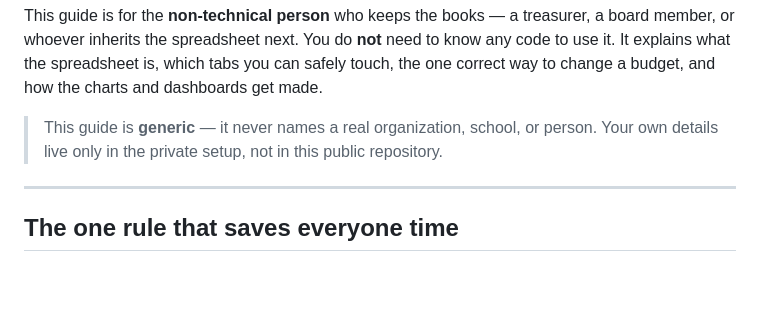
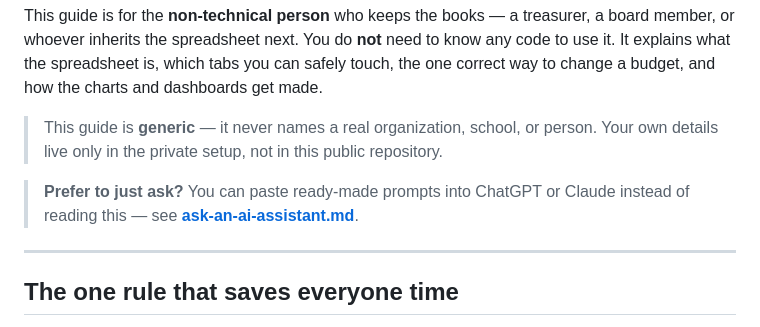
Before and after one commit to aberson/pta_finance, a Markdown page: docs/using-the-spreadsheet.md, the part around the change. GitHub-like rendering; blank space fills up the shorter version.

```diff
--- a/docs/using-the-spreadsheet.md
+++ b/docs/using-the-spreadsheet.md
@@ -7,6 +7,9 @@ change a budget, and how the charts and dashboards get made.
 
 > This guide is **generic** — it never names a real organization, school, or person. Your own
 > details live only in the private setup, not in this public repository.
+
+> **Prefer to just ask?** You can paste ready-made prompts into ChatGPT or Claude instead of
+> reading this — see **[ask-an-ai-assistant.md](ask-an-ai-assistant.md)**.
 
 ---
 
```
Also changed, not shown: README.md (+1 -0 lines), docs/ask-an-ai-assistant.md (added, +222 -0 lines).
